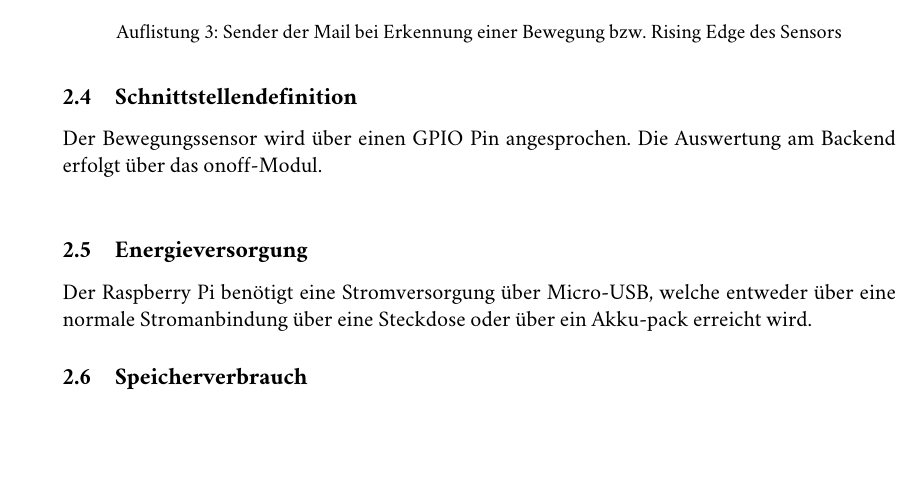
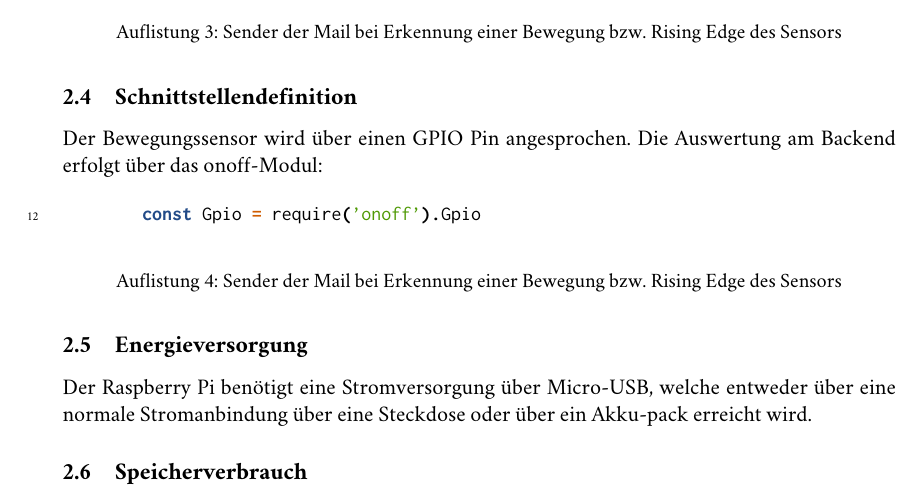
Before and after one commit to mfentler-tgm/syt5-gk914-iot-in-the-cloud, a LaTeX document (docs/tex/main.tex, which reads docs/tex/protocol.tex): part of page 5 of 7, cut so that both start at the same text, the shorter picture padded with empty space. Compiled offline with pdfLaTeX; a LaTeX package or settings file that is missing is left out.

Commit message:
tex: schnitstellen updated

```diff
--- a/docs/tex/protocol.tex
+++ b/docs/tex/protocol.tex
@@ -78,12 +78,16 @@ Bei jeder Rising Edge des Bewegungssensors wird eine Mail an den Besitzer gesend
 \end{listing}
 
 \subsection{Schnittstellendefinition}
-Der Bewegungssensor wird über einen GPIO Pin angesprochen. Die Auswertung am Backend erfolgt über das onoff-Modul. \newline
-
+Der Bewegungssensor wird über einen GPIO Pin angesprochen. Die Auswertung am Backend erfolgt über das onoff-Modul:
+\begin{listing}
+    \begin{code}[firstnumber=last]{js}
+        const Gpio = require('onoff').Gpio
+    \end{code}{js}
+    \caption{Sender der Mail bei Erkennung einer Bewegung bzw. Rising Edge des Sensors}
+\end{listing}
 \subsection{Energieversorgung}
 
 Der Raspberry Pi benötigt eine Stromversorgung über Micro-USB, welche entweder über eine normale Stromanbindung über eine Steckdose oder über ein Akku-pack erreicht wird.
-
 \subsection{Speicherverbrauch}
 
 Das \textbf{Basement Shitting Prevention} Programm benötigt \texttt{2.552} Bytes. Zusätzlich werden einige Packages benötigt, womit ein insgesamter Speicherverbrauch von \texttt{idk} Megabytes verwendet wird.
```
